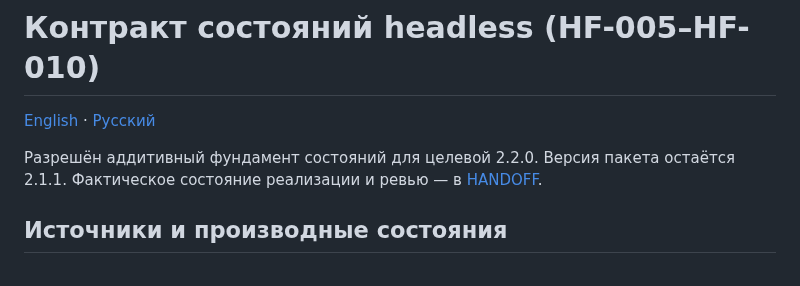
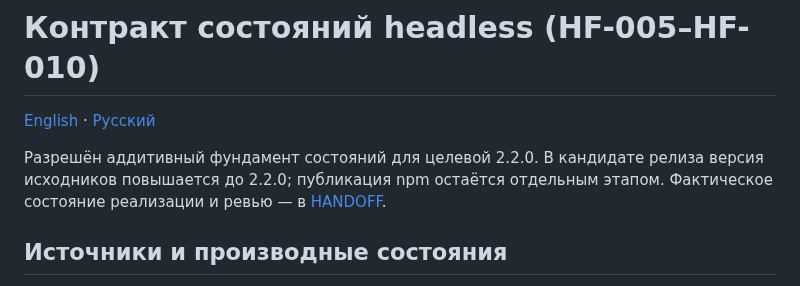
Before and after one commit to ArhiMEN/AdaptForm, a Markdown page: docs/ai/HEADLESS_STATE_CONTRACT.ru.md, the part around the change. Rendered like a GitHub page.

Commit message:
[DOCS] align state contract and usage with 2.2.0 candidate

```diff
--- a/docs/ai/HEADLESS_STATE_CONTRACT.ru.md
+++ b/docs/ai/HEADLESS_STATE_CONTRACT.ru.md
@@ -2,7 +2,7 @@
 
 [English](HEADLESS_STATE_CONTRACT.md) · [Русский](HEADLESS_STATE_CONTRACT.ru.md)
 
-Разрешён аддитивный фундамент состояний для целевой 2.2.0. Версия пакета остаётся 2.1.1. Фактическое состояние реализации и ревью — в [HANDOFF](HANDOFF.ru.md).
+Разрешён аддитивный фундамент состояний для целевой 2.2.0. В кандидате релиза версия исходников повышается до 2.2.0; публикация npm остаётся отдельным этапом. Фактическое состояние реализации и ревью — в [HANDOFF](HANDOFF.ru.md).
 
 ## Источники и производные состояния
 
```
